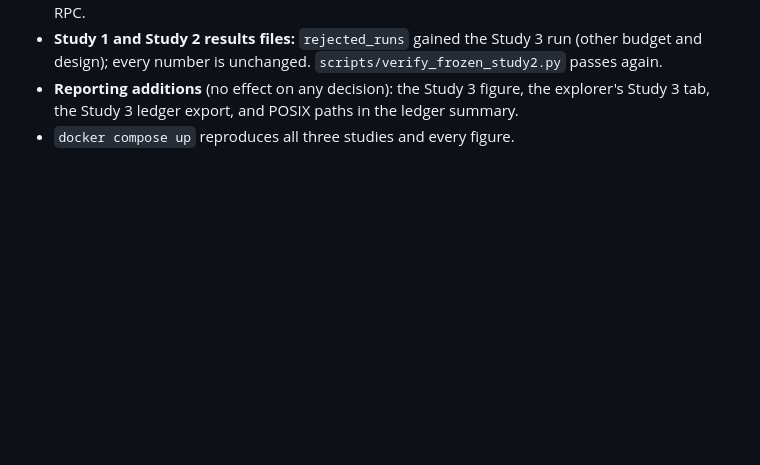
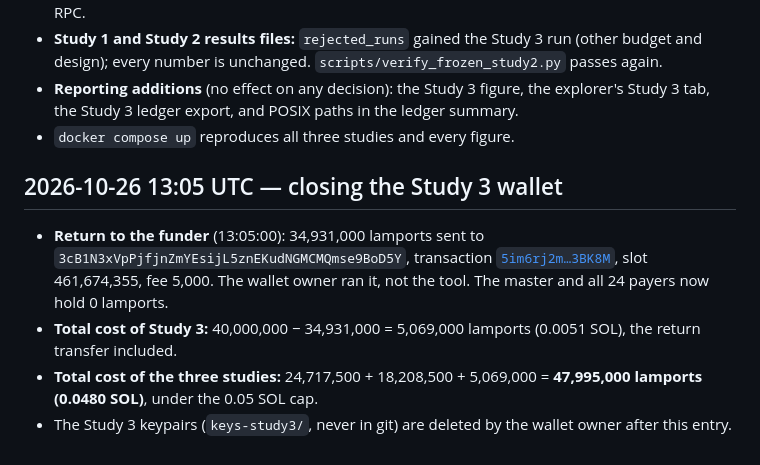
Before and after one commit to eternally-black/alpenglow-validator-ordering, a Markdown page: docs/CAMPAIGN-LOG.md, the part around the change. GitHub-like rendering; blank space fills up the shorter version.

Commit message:
docs: Study 3 wallet closed (5im6rj2m…), total cost of the three studies 47,995,000 lamports
Co-Authored-By: Claude Opus 5.5 <noreply@anthropic.com>

```diff
--- a/docs/CAMPAIGN-LOG.md
+++ b/docs/CAMPAIGN-LOG.md
@@ -380,3 +380,13 @@ or scoped in the text before freezing, each fix with a test that fails on the re
 - **Reporting additions** (no effect on any decision): the Study 3 figure, the explorer's Study 3 tab, the Study 3
   ledger export, and POSIX paths in the ledger summary.
 - `docker compose up` reproduces all three studies and every figure.
+
+## 2026-10-26 13:05 UTC — closing the Study 3 wallet
+
+- **Return to the funder** (13:05:00): 34,931,000 lamports sent to `3cB1N3xVpPjfjnZmYEsijL5znEKudNGMCMQmse9BoD5Y`,
+  transaction [`5im6rj2m…3BK8M`](https://explorer.solana.com/tx/5im6rj2mwHhmHUh8QWVLUuBUDw9eWTTGNzk9reEdmyWNWySQTCyTLQDt7brUBVrRHqTTjW7N6Ao63Tj58bn3BK8M), slot 461,674,355,
+  fee 5,000. The wallet owner ran it, not the tool. The master and all 24 payers now hold 0 lamports.
+- **Total cost of Study 3:** 40,000,000 − 34,931,000 = 5,069,000 lamports (0.0051 SOL), the return transfer included.
+- **Total cost of the three studies:** 24,717,500 + 18,208,500 + 5,069,000 = **47,995,000 lamports (0.0480 SOL)**,
+  under the 0.05 SOL cap.
+- The Study 3 keypairs (`keys-study3/`, never in git) are deleted by the wallet owner after this entry.
```
Also changed, not shown: REPORT.md (+7 -4 lines).
